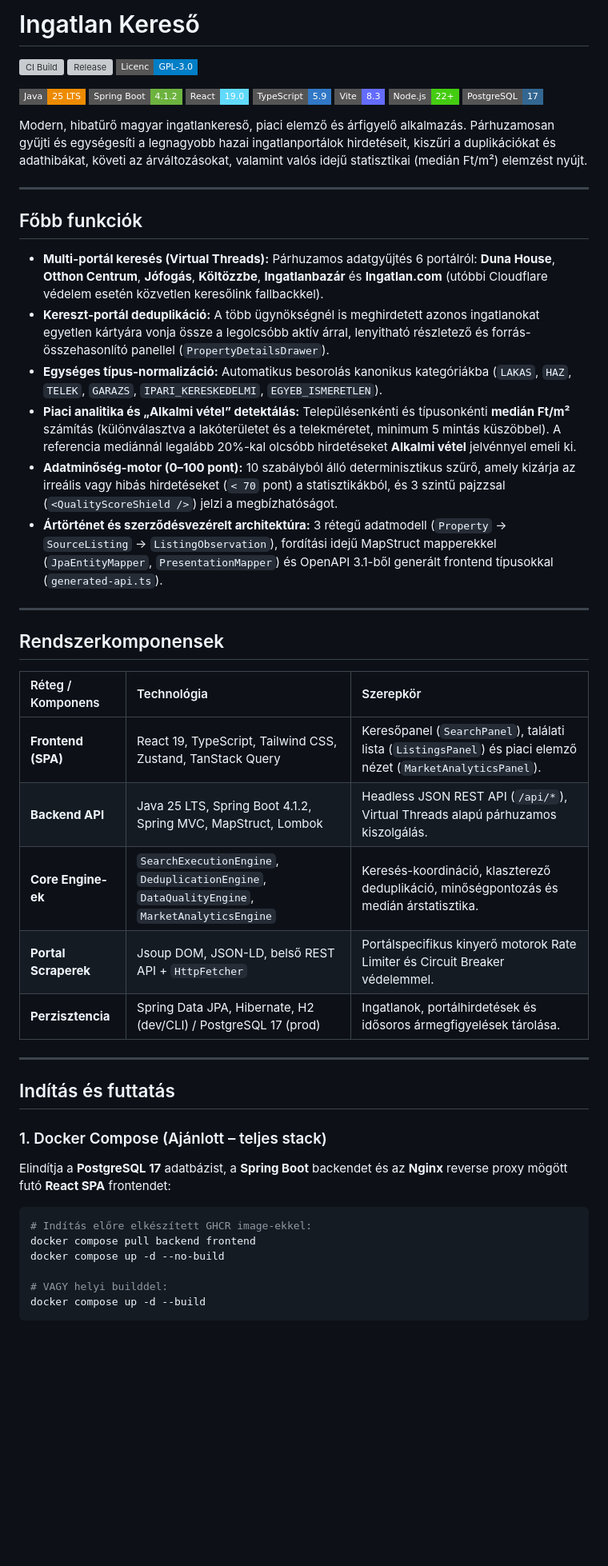
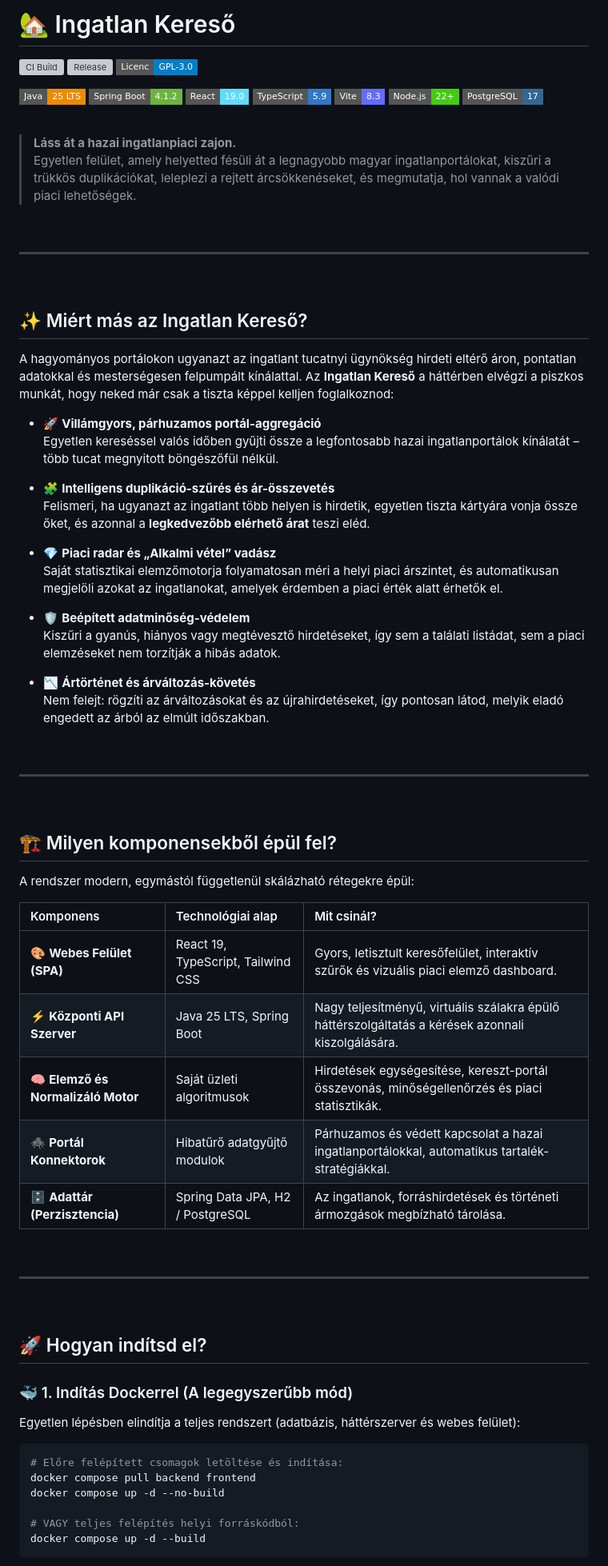
Before and after one commit to Luxeonn/ingatlan-kereso, a Markdown page: README.md, the part around one of its changes. Shown at 80% size. GitHub-like rendering; badges without logos; blank space fills up the shorter version; grey boxes are pictures that could not be loaded.

Commit message:
docs(readme): make Hungarian README more spacious, emoji-rich and high-level

````diff
--- a/README.md
+++ b/README.md
@@ -1,4 +1,4 @@
-# Ingatlan Kereső
+# 🏡 Ingatlan Kereső
 
 [![CI Build](https://img.shields.io/github/actions/workflow/status/Luxeonn/ingatlan-kereso/ci.yml?branch=develop&style=flat-square&label=CI%20Build)](https://github.com/Luxeonn/ingatlan-kereso/actions/workflows/ci.yml)
 [![Release](https://img.shields.io/github/v/release/Luxeonn/ingatlan-kereso?style=flat-square&label=Verzi%C3%B3&color=007ec6)](https://github.com/Luxeonn/ingatlan-kereso/releases)
@@ -12,45 +12,72 @@
 ![Node.js](https://img.shields.io/badge/Node.js-22%2B-4c1?style=flat-square)
 ![PostgreSQL](https://img.shields.io/badge/PostgreSQL-17-336791?style=flat-square)
 
-Modern, hibatűrő magyar ingatlankereső, piaci elemző és árfigyelő alkalmazás. Párhuzamosan gyűjti és egységesíti a legnagyobb hazai ingatlanportálok hirdetéseit, kiszűri a duplikációkat és adathibákat, követi az árváltozásokat, valamint valós idejű statisztikai (medián Ft/m²) elemzést nyújt.
+<br />
+
+> **Láss át a hazai ingatlanpiaci zajon.**
+> Egyetlen felület, amely helyetted fésüli át a legnagyobb magyar ingatlanportálokat, kiszűri a trükkös duplikációkat, leleplezi a rejtett árcsökkenéseket, és megmutatja, hol vannak a valódi piaci lehetőségek.
+
+<br />
 
 ---
 
-## Főbb funkciók
+<br />
 
-- **Multi-portál keresés (Virtual Threads):** Párhuzamos adatgyűjtés 6 portálról: **Duna House**, **Otthon Centrum**, **Jófogás**, **Költözzbe**, **Ingatlanbazár** és **Ingatlan.com** (utóbbi Cloudflare védelem esetén közvetlen keresőlink fallbackkel).
-- **Kereszt-portál deduplikáció:** A több ügynökségnél is meghirdetett azonos ingatlanokat egyetlen kártyára vonja össze a legolcsóbb aktív árral, lenyitható részletező és forrás-összehasonlító panellel (`PropertyDetailsDrawer`).
-- **Egységes típus-normalizáció:** Automatikus besorolás kanonikus kategóriákba (`LAKAS`, `HAZ`, `TELEK`, `GARAZS`, `IPARI_KERESKEDELMI`, `EGYEB_ISMERETLEN`).
-- **Piaci analitika és „Alkalmi vétel” detektálás:** Településenkénti és típusonkénti **medián Ft/m²** számítás (különválasztva a lakóterületet és a telekméretet, minimum 5 mintás küszöbbel). A referencia mediánnál legalább 20%-kal olcsóbb hirdetéseket **Alkalmi vétel** jelvénnyel emeli ki.
-- **Adatminőség-motor (0–100 pont):** 10 szabályból álló determinisztikus szűrő, amely kizárja az irreális vagy hibás hirdetéseket (`< 70` pont) a statisztikákból, és 3 szintű pajzzsal (`<QualityScoreShield />`) jelzi a megbízhatóságot.
-- **Ártörténet és szerződésvezérelt architektúra:** 3 rétegű adatmodell (`Property` → `SourceListing` → `ListingObservation`), fordítási idejű MapStruct mapperekkel (`JpaEntityMapper`, `PresentationMapper`) és OpenAPI 3.1-ből generált frontend típusokkal (`generated-api.ts`).
+## ✨ Miért más az Ingatlan Kereső?
+
+A hagyományos portálokon ugyanazt az ingatlant tucatnyi ügynökség hirdeti eltérő áron, pontatlan adatokkal és mesterségesen felpumpált kínálattal. Az **Ingatlan Kereső** a háttérben elvégzi a piszkos munkát, hogy neked már csak a tiszta képpel kelljen foglalkoznod:
+
+- 🚀 **Villámgyors, párhuzamos portál-aggregáció**
+  Egyetlen kereséssel valós időben gyűjti össze a legfontosabb hazai ingatlanportálok kínálatát – több tucat megnyitott böngészőfül nélkül.
+
+- 🧩 **Intelligens duplikáció-szűrés és ár-összevetés**
+  Felismeri, ha ugyanazt az ingatlant több helyen is hirdetik, egyetlen tiszta kártyára vonja össze őket, és azonnal a **legkedvezőbb elérhető árat** teszi eléd.
+
+- 💎 **Piaci radar és „Alkalmi vétel” vadász**
+  Saját statisztikai elemzőmotorja folyamatosan méri a helyi piaci árszintet, és automatikusan megjelöli azokat az ingatlanokat, amelyek érdemben a piaci érték alatt érhetők el.
+
+- 🛡️ **Beépített adatminőség-védelem**
+  Kiszűri a gyanús, hiányos vagy megtévesztő hirdetéseket, így sem a találati listádat, sem a piaci elemzéseket nem torzítják a hibás adatok.
+
+- 📉 **Ártörténet és árváltozás-követés**
+  Nem felejt: rögzíti az árváltozásokat és az újrahirdetéseket, így pontosan látod, melyik eladó engedett az árból az elmúlt időszakban.
+
+<br />
 
 ---
 
-## Rendszerkomponensek
+<br />
 
-| Réteg / Komponens | Technológia | Szerepkör |
+## 🏗️ Milyen komponensekből épül fel?
+
+A rendszer modern, egymástól függetlenül skálázható rétegekre épül:
+
+| Komponens | Technológiai alap | Mit csinál? |
 | :--- | :--- | :--- |
-| **Frontend (SPA)** | React 19, TypeScript, Tailwind CSS, Zustand, TanStack Query | Keresőpanel (`SearchPanel`), találati lista (`ListingsPanel`) és piaci elemző nézet (`MarketAnalyticsPanel`). |
-| **Backend API** | Java 25 LTS, Spring Boot 4.1.2, Spring MVC, MapStruct, Lombok | Headless JSON REST API (`/api/*`), Virtual Threads alapú párhuzamos kiszolgálás. |
-| **Core Engine-ek** | `SearchExecutionEngine`, `DeduplicationEngine`, `DataQualityEngine`, `MarketAnalyticsEngine` | Keresés-koordináció, klaszterező deduplikáció, minőségpontozás és medián árstatisztika. |
-| **Portal Scraperek** | Jsoup DOM, JSON-LD, belső REST API + `HttpFetcher` | Portálspecifikus kinyerő motorok Rate Limiter és Circuit Breaker védelemmel. |
-| **Perzisztencia** | Spring Data JPA, Hibernate, H2 (dev/CLI) / PostgreSQL 17 (prod) | Ingatlanok, portálhirdetések és idősoros ármegfigyelések tárolása. |
+| 🎨 **Webes Felület (SPA)** | React 19, TypeScript, Tailwind CSS | Gyors, letisztult keresőfelület, interaktív szűrők és vizuális piaci elemző dashboard. |
+| ⚡ **Központi API Szerver** | Java 25 LTS, Spring Boot | Nagy teljesítményű, virtuális szálakra épülő háttérszolgáltatás a kérések azonnali kiszolgálására. |
+| 🧠 **Elemző és Normalizáló Motor** | Saját üzleti algoritmusok | Hirdetések egységesítése, kereszt-portál összevonás, minőségellenőrzés és piaci statisztikák. |
+| 🕷️ **Portál Konnektorok** | Hibatűrő adatgyűjtő modulok | Párhuzamos és védett kapcsolat a hazai ingatlanportálokkal, automatikus tartalék-stratégiákkal. |
+| 🗄️ **Adattár (Perzisztencia)** | Spring Data JPA, H2 / PostgreSQL | Az ingatlanok, forráshirdetések és történeti ármozgások megbízható tárolása. |
+
+<br />
 
 ---
 
-## Indítás és futtatás
+<br />
 
-### 1. Docker Compose (Ajánlott – teljes stack)
+## 🚀 Hogyan indítsd el?
 
-Elindítja a **PostgreSQL 17** adatbázist, a **Spring Boot** backendet és az **Nginx** reverse proxy mögött futó **React SPA** frontendet:
+### 🐳 1. Indítás Dockerrel (A legegyszerűbb mód)
+
+Egyetlen lépésben elindítja a teljes rendszert (adatbázis, háttérszerver és webes felület):
 
 ```bash
-# Indítás előre elkészített GHCR image-ekkel:
+# Előre felépített csomagok letöltése és indítása:
 docker compose pull backend frontend
 docker compose up -d --no-build
 
-# VAGY helyi builddel:
+# VAGY teljes felépítés helyi forráskódból:
 docker compose up -d --build
 ```
 
````
Also changed, not shown: other parts of README.md (+29 -19 lines).
